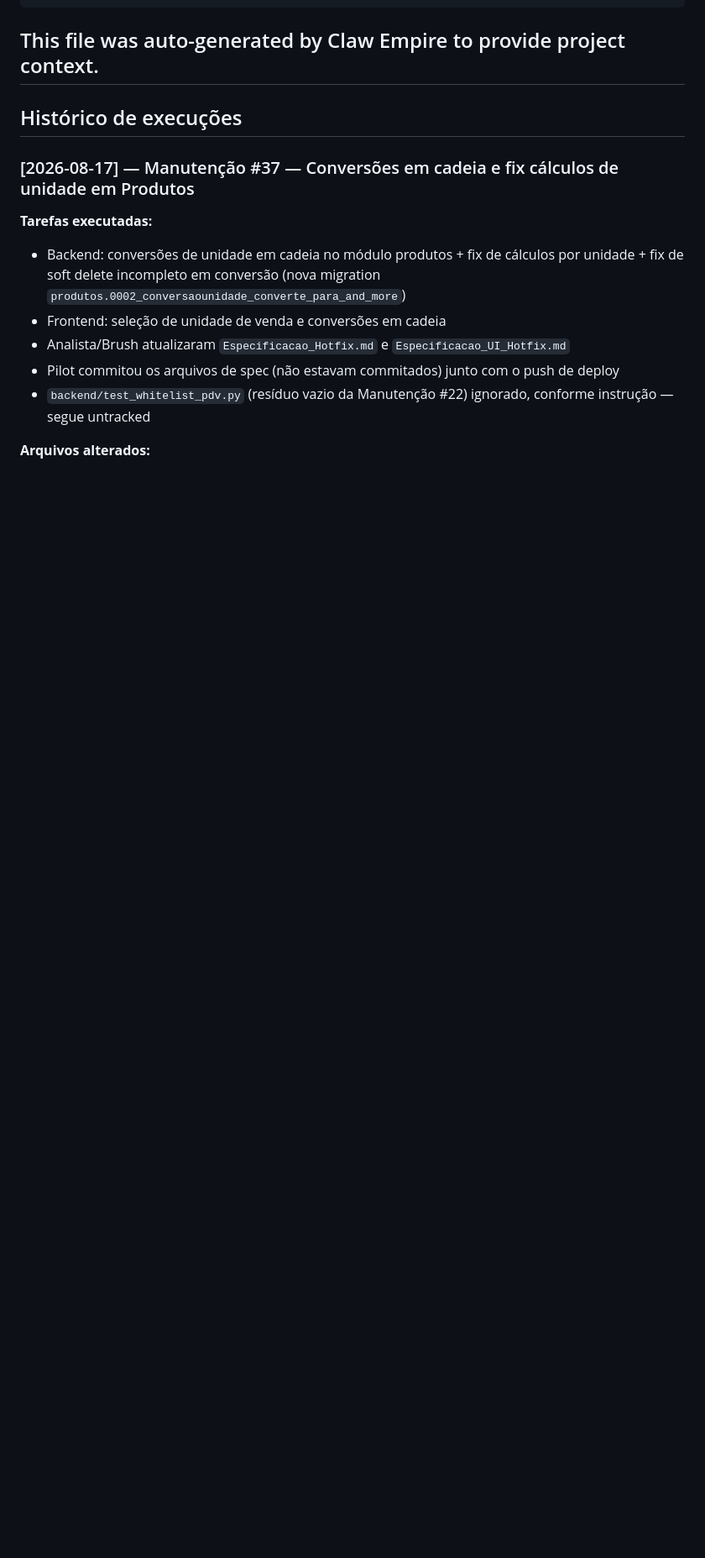
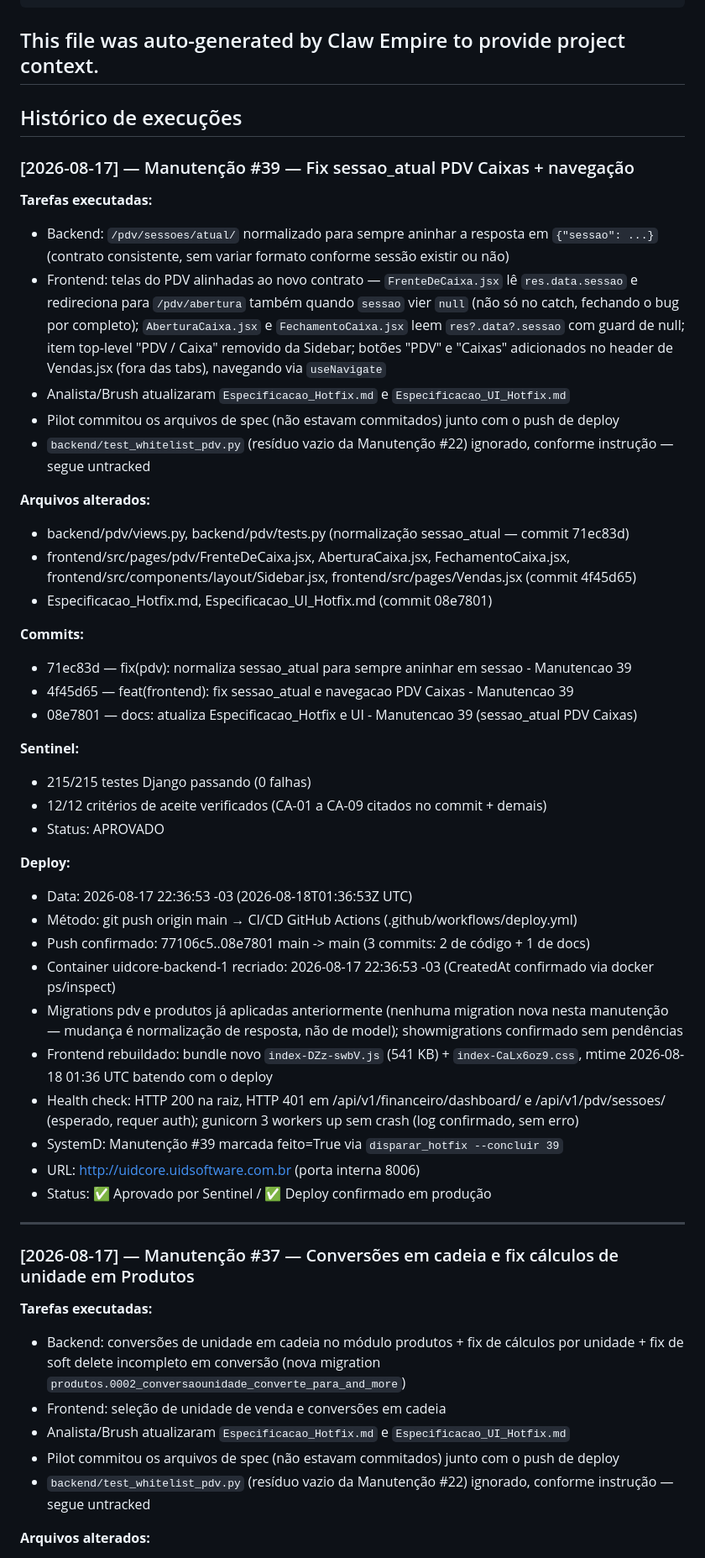
Before and after one commit to UidSoftware/UidCore, a Markdown page: CLAUDE.md, the part around the change. Shown at 84% size. GitHub-like rendering; blank space fills up the shorter version.

Commit message:
docs: registra deploy Manutencao 39 no CLAUDE.md (fix sessao_atual PDV Caixas)
Co-Authored-By: Claude Sonnet 5 <noreply@anthropic.com>

```diff
--- a/CLAUDE.md
+++ b/CLAUDE.md
@@ -29,6 +29,44 @@ This file was auto-generated by Claw Empire to provide project context.
 ---
 
 ## Histórico de execuções
+
+### [2026-08-17] — Manutenção #39 — Fix sessao_atual PDV Caixas + navegação
+
+**Tarefas executadas:**
+- Backend: `/pdv/sessoes/atual/` normalizado para sempre aninhar a resposta em `{"sessao": ...}` (contrato consistente, sem variar formato conforme sessão existir ou não)
+- Frontend: telas do PDV alinhadas ao novo contrato — `FrenteDeCaixa.jsx` lê `res.data.sessao` e redireciona para `/pdv/abertura` também quando `sessao` vier `null` (não só no catch, fechando o bug por completo); `AberturaCaixa.jsx` e `FechamentoCaixa.jsx` leem `res?.data?.sessao` com guard de null; item top-level "PDV / Caixa" removido da Sidebar; botões "PDV" e "Caixas" adicionados no header de Vendas.jsx (fora das tabs), navegando via `useNavigate`
+- Analista/Brush atualizaram `Especificacao_Hotfix.md` e `Especificacao_UI_Hotfix.md`
+- Pilot commitou os arquivos de spec (não estavam commitados) junto com o push de deploy
+- `backend/test_whitelist_pdv.py` (resíduo vazio da Manutenção #22) ignorado, conforme instrução — segue untracked
+
+**Arquivos alterados:**
+- backend/pdv/views.py, backend/pdv/tests.py (normalização sessao_atual — commit 71ec83d)
+- frontend/src/pages/pdv/FrenteDeCaixa.jsx, AberturaCaixa.jsx, FechamentoCaixa.jsx, frontend/src/components/layout/Sidebar.jsx, frontend/src/pages/Vendas.jsx (commit 4f45d65)
+- Especificacao_Hotfix.md, Especificacao_UI_Hotfix.md (commit 08e7801)
+
+**Commits:**
+- 71ec83d — fix(pdv): normaliza sessao_atual para sempre aninhar em sessao - Manutencao 39
+- 4f45d65 — feat(frontend): fix sessao_atual e navegacao PDV Caixas - Manutencao 39
+- 08e7801 — docs: atualiza Especificacao_Hotfix e UI - Manutencao 39 (sessao_atual PDV Caixas)
+
+**Sentinel:**
+- 215/215 testes Django passando (0 falhas)
+- 12/12 critérios de aceite verificados (CA-01 a CA-09 citados no commit + demais)
+- Status: APROVADO
+
+**Deploy:**
+- Data: 2026-08-17 22:36:53 -03 (2026-08-18T01:36:53Z UTC)
+- Método: git push origin main → CI/CD GitHub Actions (.github/workflows/deploy.yml)
+- Push confirmado: 77106c5..08e7801 main -> main (3 commits: 2 de código + 1 de docs)
+- Container uidcore-backend-1 recriado: 2026-08-17 22:36:53 -03 (CreatedAt confirmado via docker ps/inspect)
+- Migrations pdv e produtos já aplicadas anteriormente (nenhuma migration nova nesta manutenção — mudança é normalização de resposta, não de model); showmigrations confirmado sem pendências
+- Frontend rebuildado: bundle novo `index-DZz-swbV.js` (541 KB) + `index-CaLx6oz9.css`, mtime 2026-08-18 01:36 UTC batendo com o deploy
+- Health check: HTTP 200 na raiz, HTTP 401 em /api/v1/financeiro/dashboard/ e /api/v1/pdv/sessoes/ (esperado, requer auth); gunicorn 3 workers up sem crash (log confirmado, sem erro)
+- SystemD: Manutenção #39 marcada feito=True via `disparar_hotfix --concluir 39`
+- URL: http://uidcore.uidsoftware.com.br (porta interna 8006)
+- Status: ✅ Aprovado por Sentinel / ✅ Deploy confirmado em produção
+
+---
 
 ### [2026-08-17] — Manutenção #37 — Conversões em cadeia e fix cálculos de unidade em Produtos
 
```
